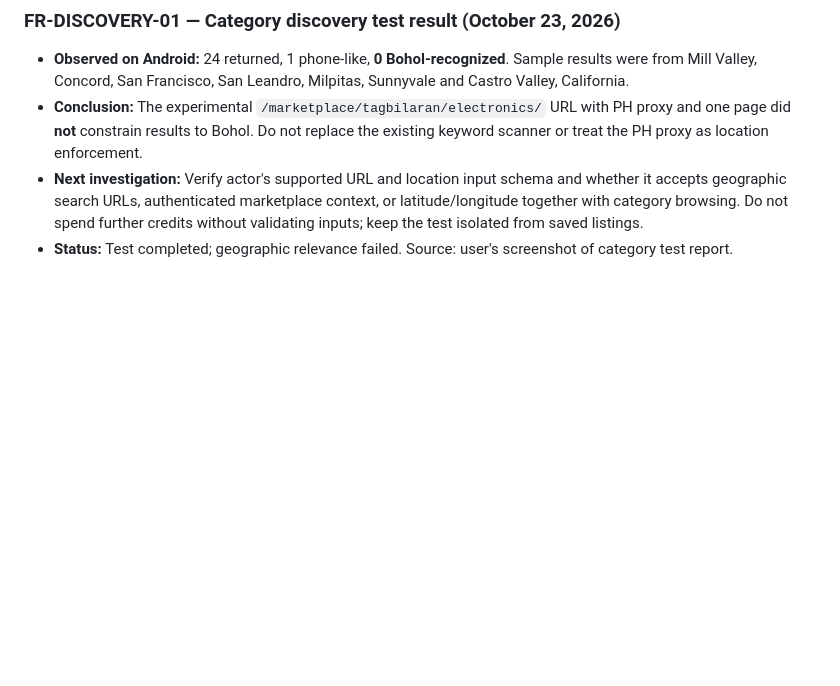
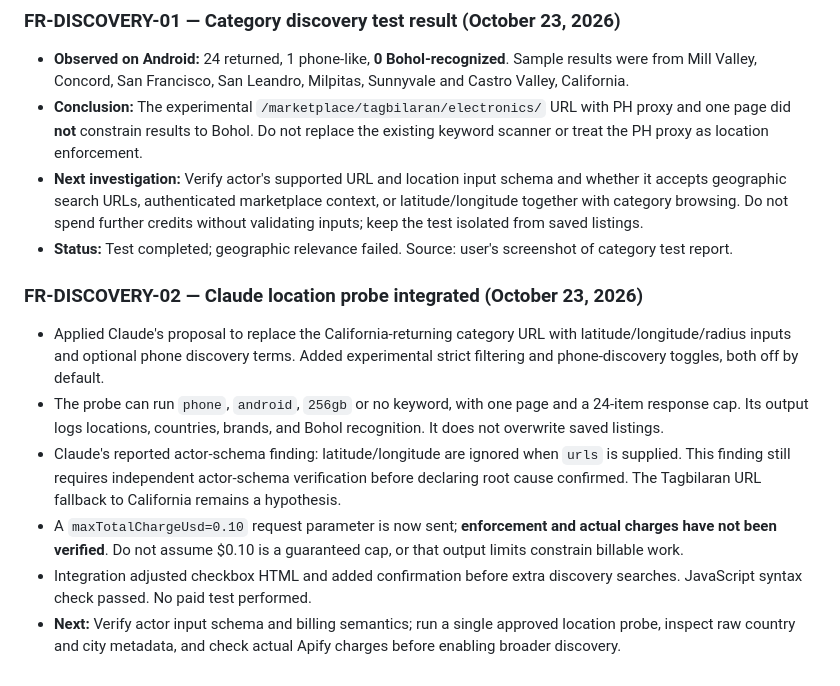
Before and after one commit to irincovictor-cmd/Marketplace_finder, a Markdown page: ISSUES.md, the part around the change. Drawn GitHub-style; blank space fills up the shorter version.

Commit message:
Document Claude discovery integration and development handoff

```diff
--- a/ISSUES.md
+++ b/ISSUES.md
@@ -195,3 +195,12 @@ Backlog only; not deployed. Future photo-based device identification, listing in
 - **Conclusion:** The experimental `/marketplace/tagbilaran/electronics/` URL with PH proxy and one page did **not** constrain results to Bohol. Do not replace the existing keyword scanner or treat the PH proxy as location enforcement.
 - **Next investigation:** Verify actor's supported URL and location input schema and whether it accepts geographic search URLs, authenticated marketplace context, or latitude/longitude together with category browsing. Do not spend further credits without validating inputs; keep the test isolated from saved listings.
 - **Status:** Test completed; geographic relevance failed. Source: user's screenshot of category test report.
+
+
+### FR-DISCOVERY-02 — Claude location probe integrated (October 23, 2026)
+- Applied Claude's proposal to replace the California-returning category URL with latitude/longitude/radius inputs and optional phone discovery terms. Added experimental strict filtering and phone-discovery toggles, both off by default.
+- The probe can run `phone`, `android`, `256gb` or no keyword, with one page and a 24-item response cap. Its output logs locations, countries, brands, and Bohol recognition. It does not overwrite saved listings.
+- Claude's reported actor-schema finding: latitude/longitude are ignored when `urls` is supplied. This finding still requires independent actor-schema verification before declaring root cause confirmed. The Tagbilaran URL fallback to California remains a hypothesis.
+- A `maxTotalChargeUsd=0.10` request parameter is now sent; **enforcement and actual charges have not been verified**. Do not assume $0.10 is a guaranteed cap, or that output limits constrain billable work.
+- Integration adjusted checkbox HTML and added confirmation before extra discovery searches. JavaScript syntax check passed. No paid test performed.
+- **Next:** Verify actor input schema and billing semantics; run a single approved location probe, inspect raw country and city metadata, and check actual Apify charges before enabling broader discovery.
```
